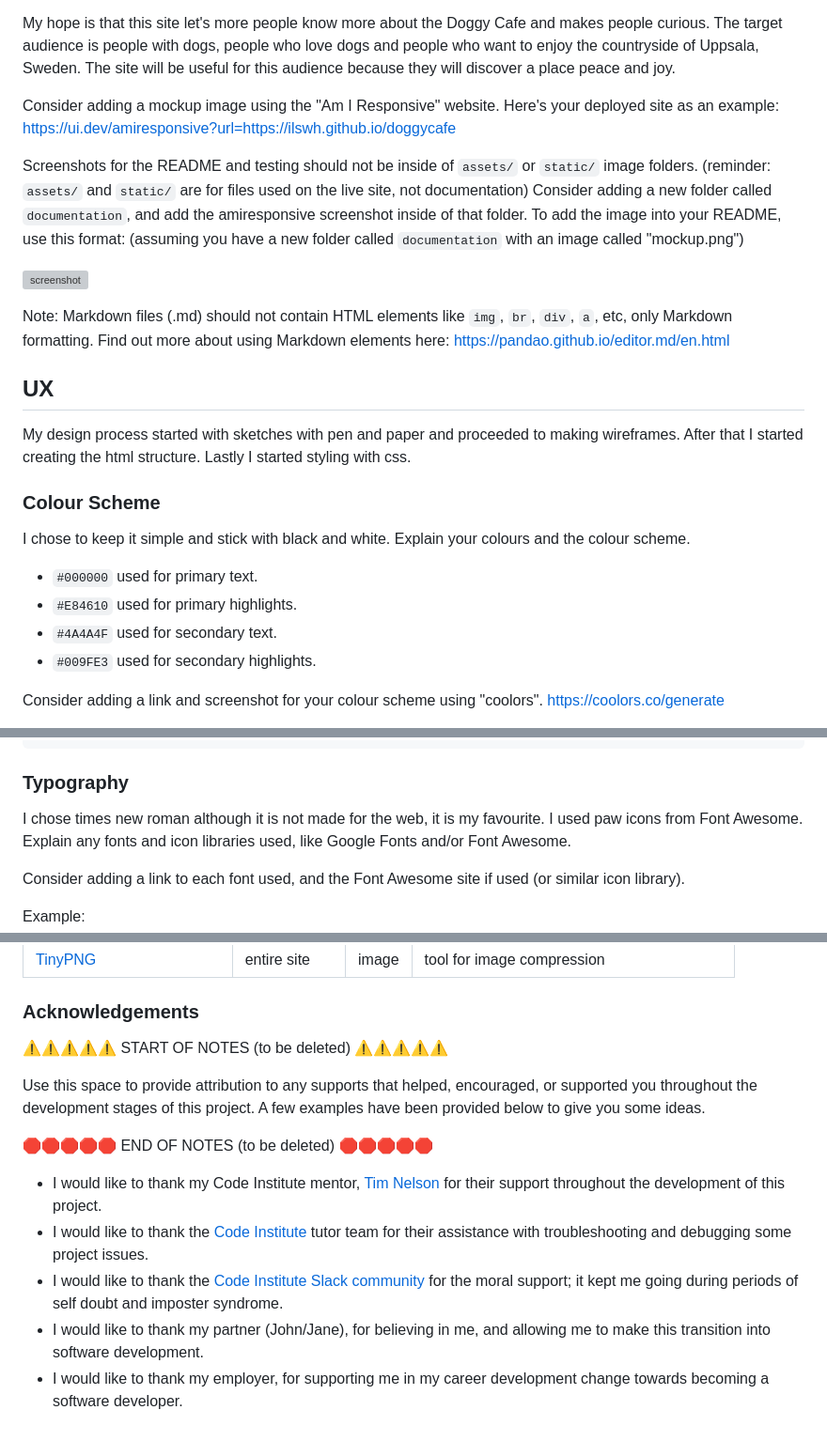
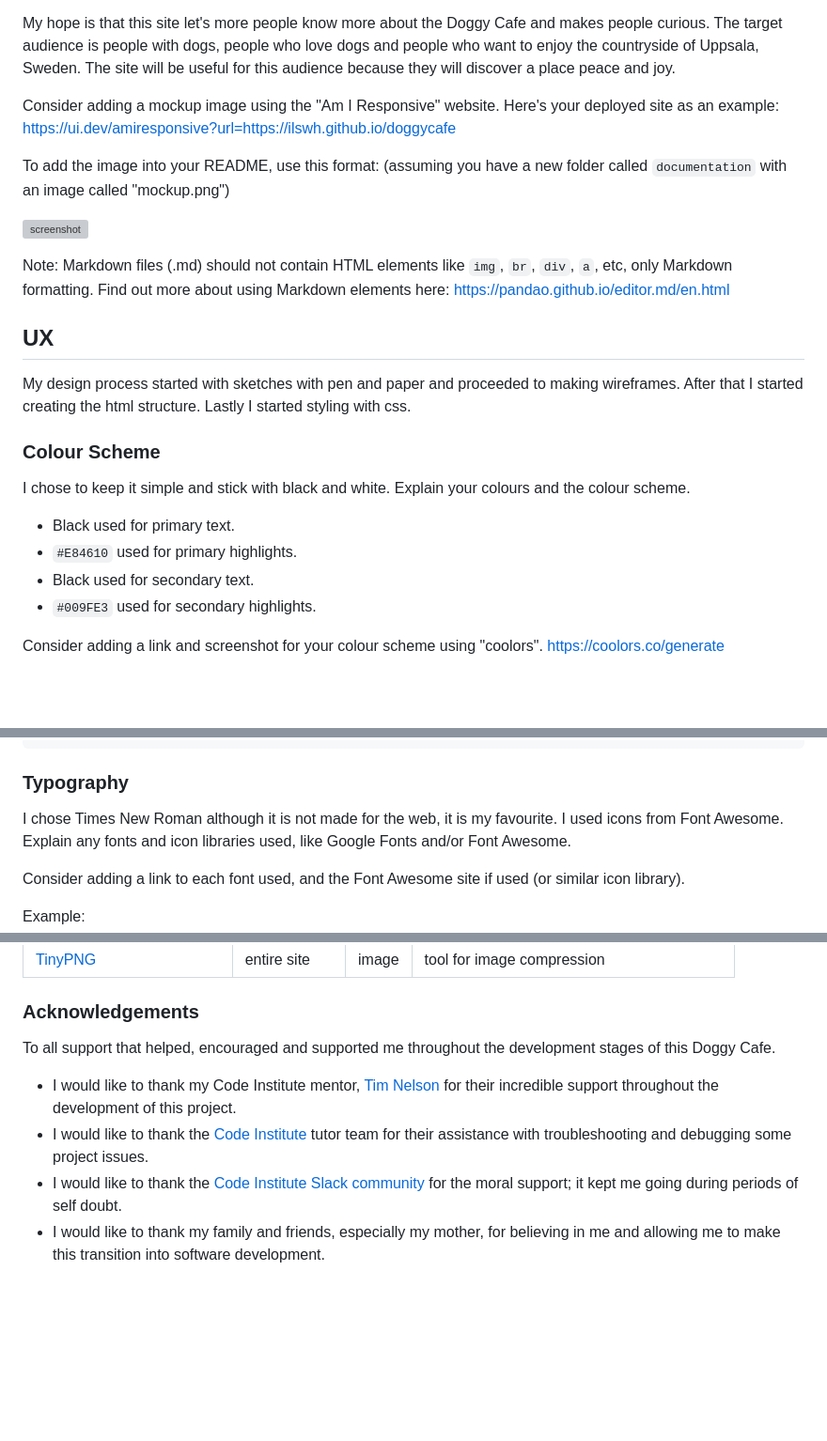
Before and after one commit to ilswh/doggycafe, a Markdown page: README.md, 3 parts joined by grey strips. Shown at 94% size. Rendered like a GitHub page; blank space fills up the shorter version; grey boxes are pictures that could not be loaded.

Commit message:
Modify text readme

```diff
--- a/README.md
+++ b/README.md
@@ -11,9 +11,6 @@ Consider adding a mockup image using the "Am I Responsive" website.
 Here's your deployed site as an example:
 https://ui.dev/amiresponsive?url=https://ilswh.github.io/doggycafe
 
-Screenshots for the README and testing should not be inside of `assets/` or `static/` image folders.
-(reminder: `assets/` and `static/` are for files used on the live site, not documentation)
-Consider adding a new folder called `documentation`, and add the amiresponsive screenshot inside of that folder.
 To add the image into your README, use this format:
 (assuming you have a new folder called `documentation` with an image called "mockup.png")
 
@@ -26,16 +23,17 @@ https://pandao.github.io/editor.md/en.html
 
 ## UX
 
-My design process started with sketches with pen and paper and proceeded to making wireframes. After that I started creating the html structure. Lastly I started styling with css.
+My design process started with sketches with pen and paper and proceeded to making wireframes.
+After that I started creating the html structure. Lastly I started styling with css.
 
 ### Colour Scheme
 
 I chose to keep it simple and stick with black and white.
 Explain your colours and the colour scheme.
 
-- `#000000` used for primary text.
+- Black used for primary text.
 - `#E84610` used for primary highlights.
-- `#4A4A4F` used for secondary text.
+- Black used for secondary text.
 - `#009FE3` used for secondary highlights.
 
 Consider adding a link and screenshot for your colour scheme using "coolors".
@@ -73,8 +71,8 @@ I've used CSS `:root` variables to easily update the global colour scheme by cha
 
 ### Typography
 
-I chose times new roman although it is not made for the web, it is my favourite.
-I used paw icons from Font Awesome.
+I chose Times New Roman although it is not made for the web, it is my favourite.
+I used icons from Font Awesome.
 Explain any fonts and icon libraries used, like Google Fonts and/or Font Awesome.
 
 Consider adding a link to each font used, and the Font Awesome site if used (or similar icon library).
@@ -415,15 +413,9 @@ by sending yourself the following command: `!freemedia`.
 
 ### Acknowledgements
 
-⚠️⚠️⚠️⚠️⚠️ START OF NOTES (to be deleted) ⚠️⚠️⚠️⚠️⚠️
+To all support that helped, encouraged and supported me throughout the development stages of this Doggy Cafe.
 
-Use this space to provide attribution to any supports that helped, encouraged, or supported you throughout the development stages of this project.
-A few examples have been provided below to give you some ideas.
-
-🛑🛑🛑🛑🛑 END OF NOTES (to be deleted) 🛑🛑🛑🛑🛑
-
-- I would like to thank my Code Institute mentor, [Tim Nelson](https://github.com/TravelTimN) for their support throughout the development of this project.
+- I would like to thank my Code Institute mentor, [Tim Nelson](https://github.com/TravelTimN) for their incredible support throughout the development of this project.
 - I would like to thank the [Code Institute](https://codeinstitute.net) tutor team for their assistance with troubleshooting and debugging some project issues.
-- I would like to thank the [Code Institute Slack community](https://code-institute-room.slack.com) for the moral support; it kept me going during periods of self doubt and imposter syndrome.
-- I would like to thank my partner (John/Jane), for believing in me, and allowing me to make this transition into software development.
-- I would like to thank my employer, for supporting me in my career development change towards becoming a software developer.
+- I would like to thank the [Code Institute Slack community](https://code-institute-room.slack.com) for the moral support; it kept me going during periods of self doubt.
+- I would like to thank my family and friends, especially my mother, for believing in me and allowing me to make this transition into software development.
```
